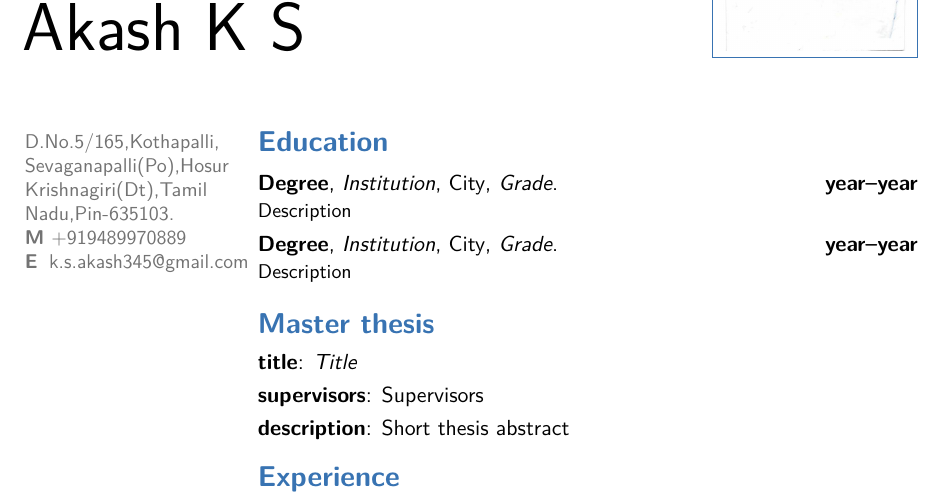
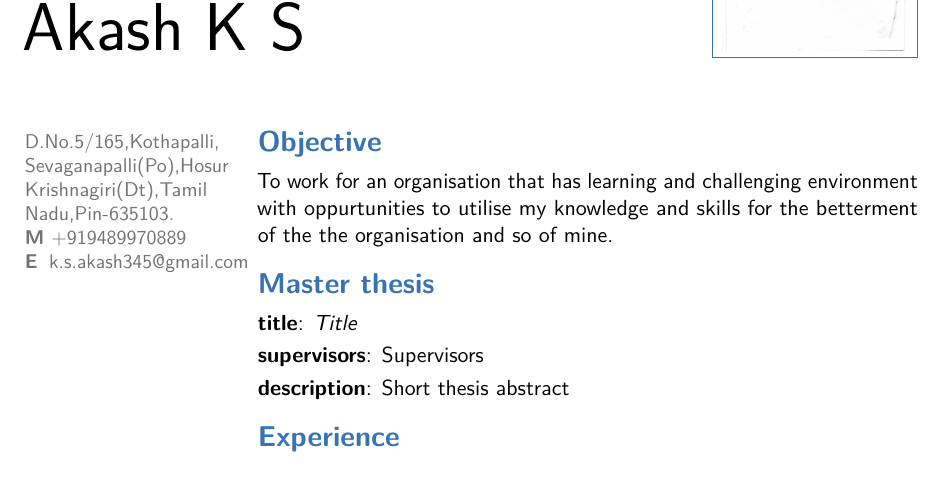
Before and after one commit to AkashSrininivasulu/Akash_Resume, a LaTeX CV (main.tex): part of page 1 of 3, cut so that both start at the same text. Compiled offline with pdfLaTeX; a LaTeX package or settings file that is missing is left out.

Commit message:
Objective Added

```diff
--- a/main.tex
+++ b/main.tex
@@ -48,9 +48,9 @@
 %-----       resume       ---------------------------------------------------------
 \makecvtitle
 
-\section{Education}
-\cventry{year--year}{Degree}{Institution}{City}{\textit{Grade}}{Description}  % arguments 3 to 6 can be left empty
-\cventry{year--year}{Degree}{Institution}{City}{\textit{Grade}}{Description}
+\section{Objective}
+\makeatletter
+To work for an organisation that has learning and challenging environment with oppurtunities to utilise my knowledge and skills for the betterment of the the organisation and so of mine.
 
 \section{Master thesis}
 \cvitem{title}{\emph{Title}}
```
